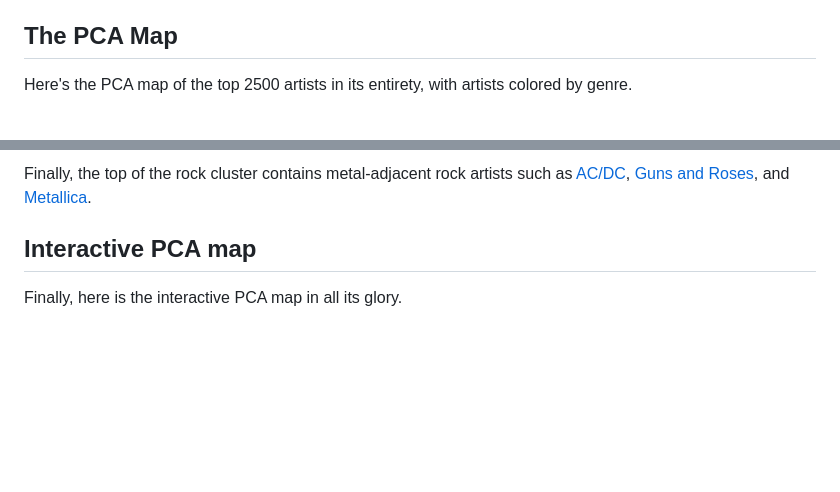
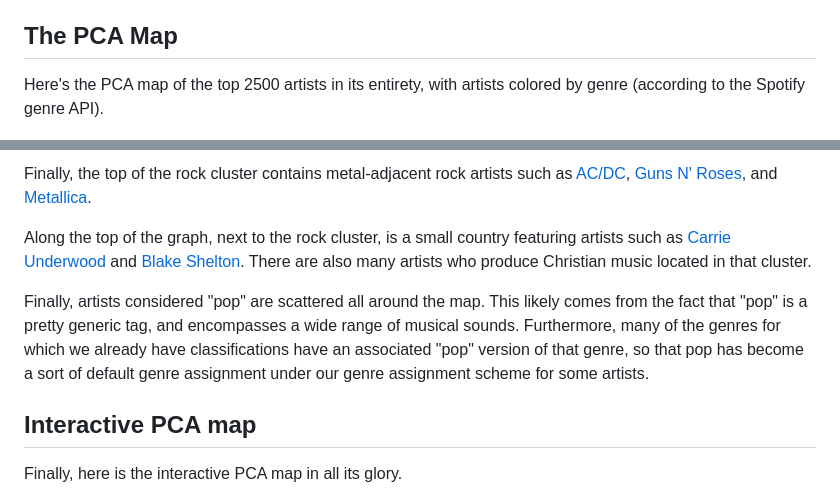
Before and after one commit to womogenes/spotify-final, a Markdown page: site/writing.md, 2 parts joined by grey strips. Rendered like a GitHub page; blank space fills up the shorter version.

```diff
--- a/site/writing.md
+++ b/site/writing.md
@@ -105,7 +105,7 @@ Another limitation of our analysis comes from the limitations of PCA itself.
 Our implementation of PCA projects high-dimension data onto a two-dimensional grid and does really well at grouping "similar" artist together, but the actual interpretation of the axes on the PCA map as a whole is unclear.
 
 ## The PCA Map
-Here's the PCA map of the top 2500 artists in its entirety, with artists colored by genre.
+Here's the PCA map of the top 2500 artists in its entirety, with artists colored by genre (according to the Spotify genre API).
 
 ![alt text](images/pcastatic.png)
 
@@ -132,10 +132,10 @@ To the right of these artists are classic rock and album rock artists such as [Q
 
-Finally, the top of the rock cluster contains metal-adjacent rock artists such as [AC/DC](), [Guns and Roses](), and [Metallica]().
-<!---
-to the left of that is a small country cluster, like carrie underwood and blake shelton.
+Finally, the top of the rock cluster contains metal-adjacent rock artists such as [AC/DC](https://open.spotify.com/artist/711MCceyCBcFnzjGY4Q7Un?si=48431d271987429f), [Guns N' Roses](https://open.spotify.com/artist/3qm84nBOXUEQ2vnTfUTTFC?si=b95beca26c424928), and [Metallica](https://open.spotify.com/artist/2ye2Wgw4gimLv2eAKyk1NB?si=0cce223b75354f88).
 
-pop is kinda a "default" tag, so it's mostly scattered everywhere: for many genres there is an associated "pop" version of that genre.
---->
+Along the top of the graph, next to the rock cluster, is a small country featuring artists such as [Carrie Underwood]() and [Blake Shelton](). There are also many artists who produce Christian music located in that cluster.
+
+Finally, artists considered "pop" are scattered all around the map. This likely comes from the fact that "pop" is a pretty generic tag, and encompasses a wide range of musical sounds.
+Furthermore, many of the genres for which we already have classifications have an associated "pop" version of that genre, so that pop has become a sort of default genre assignment under our genre assignment scheme for some artists.
 
 ## Interactive PCA map
 
```
Also changed, not shown: other parts of site/writing.md (+5 -5 lines).
